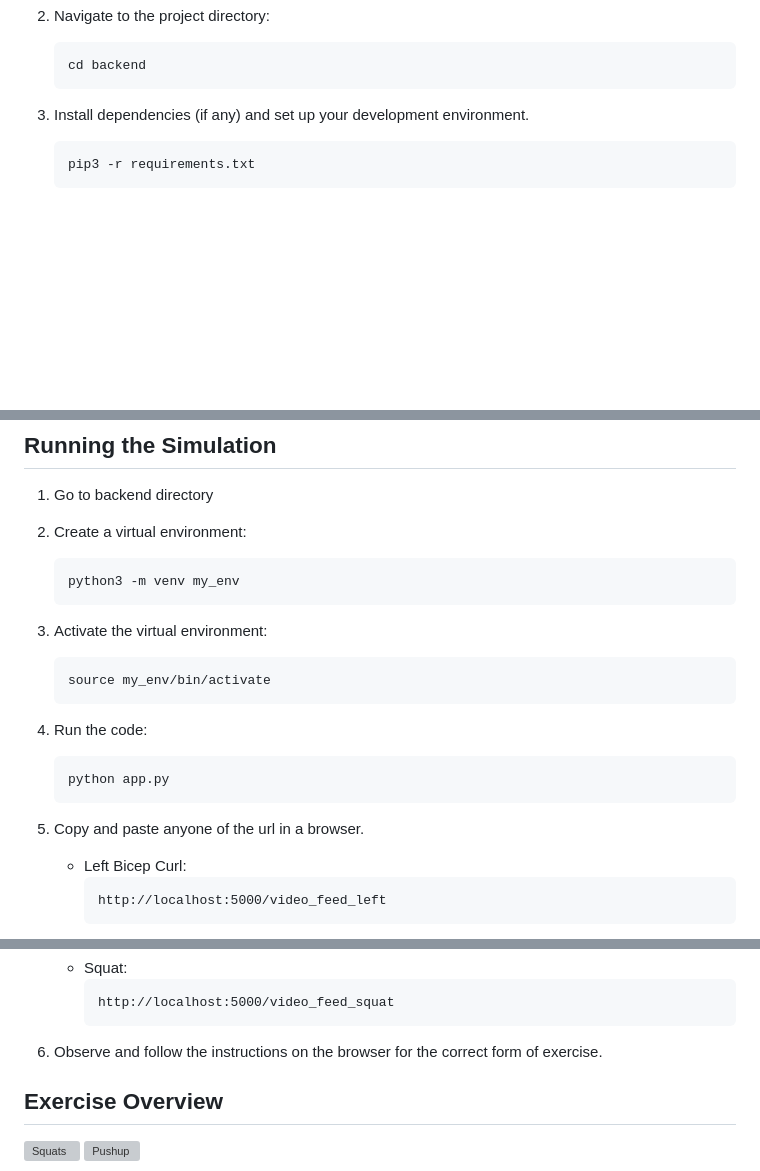
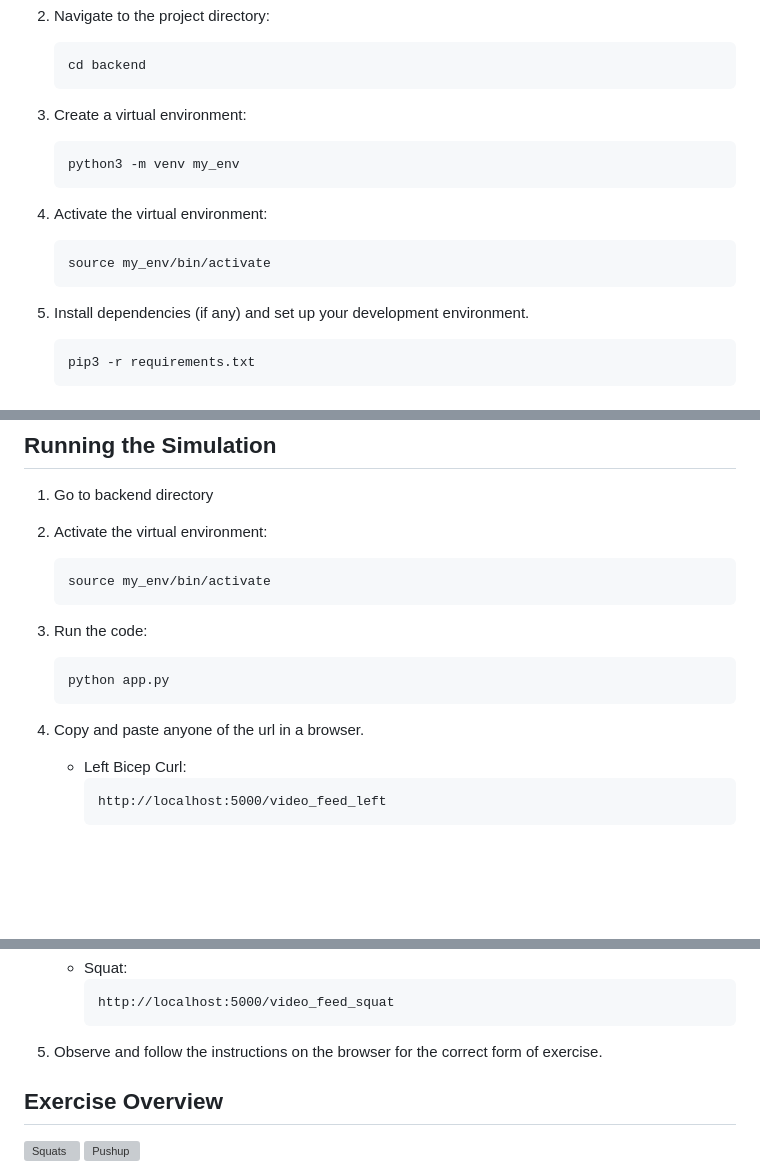
Before and after one commit to Sovik-Ghosh/GymJam-AI-assistant-using-mediapipe, a Markdown page: README.md, 3 parts joined by grey strips. Drawn GitHub-style; blank space fills up the shorter version; grey boxes are pictures that could not be loaded.

````diff
--- a/README.md
+++ b/README.md
@@ -36,7 +36,17 @@ Welcome to GymJam, a cutting-edge web application designed to enhance your fitne
    cd backend
    ```
 
-3. Install dependencies (if any) and set up your development environment.
+3. Create a virtual environment:
+    ```bash
+    python3 -m venv my_env
+    ```
+
+4. Activate the virtual environment:
+    ```bash
+    source my_env/bin/activate
+    ```
+
+5. Install dependencies (if any) and set up your development environment.
    ```bash
    pip3 -r requirements.txt
    ```
@@ -52,23 +62,18 @@ MediaPipe is an open-source framework developed by Google that provides a compre
 
 1. Go to backend directory
 
-2. Create a virtual environment:
-    ```bash
-    python3 -m venv my_env
-    ```
-
-3. Activate the virtual environment:
+2. Activate the virtual environment:
     ```bash
     source my_env/bin/activate
     ```
 
 
-4. Run the code:
+3. Run the code:
     ```bash
     python app.py
     ```
 
-5. Copy and paste anyone of the url in a browser.
+4. Copy and paste anyone of the url in a browser.
     - Left Bicep Curl:
         ```
         http://localhost:5000/video_feed_left
@@ -86,7 +91,7 @@ MediaPipe is an open-source framework developed by Google that provides a compre
         http://localhost:5000/video_feed_squat
         ```
 
-6. Observe and follow the instructions on the browser for the correct form of exercise.
+5. Observe and follow the instructions on the browser for the correct form of exercise.
 
 ## Exercise Overview
 
````
